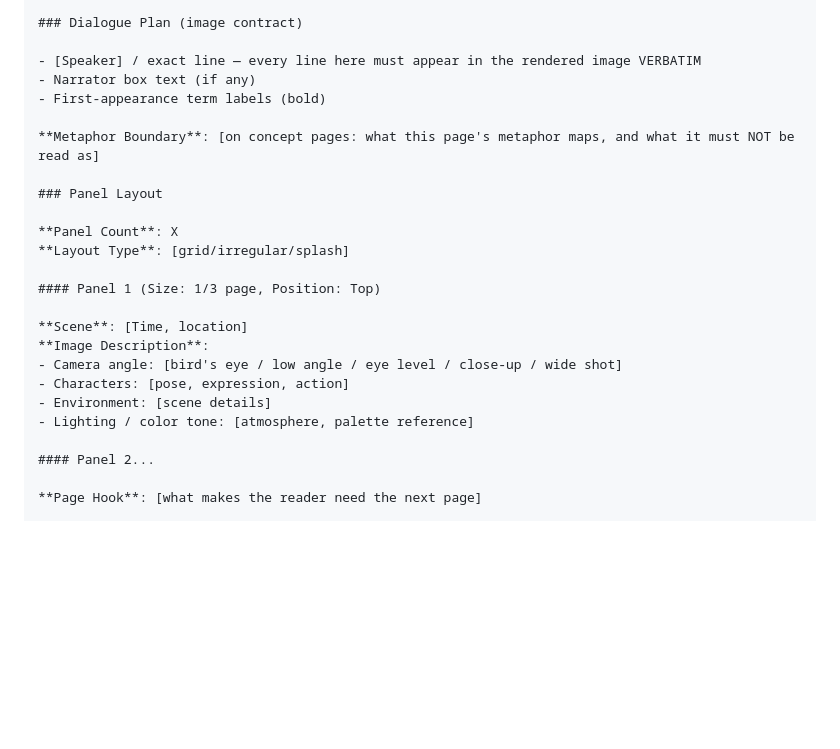
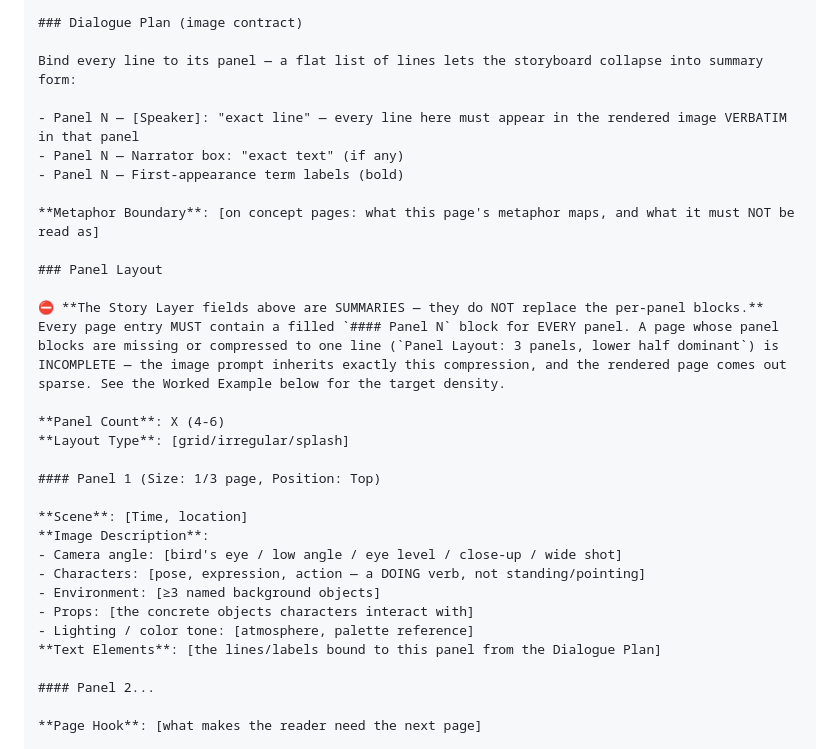
Before and after one commit to joshua-zyy/tech-story-comic, a Markdown page: references/storyboard-template.md, the part around one of its changes. Rendered like a GitHub page; blank space fills up the shorter version.

```diff
--- a/references/storyboard-template.md
+++ b/references/storyboard-template.md
@@ -79,15 +79,19 @@ generated: "YYYY-MM-DD HH:mm"
 
 ### Dialogue Plan (image contract)
 
-- [Speaker] / exact line — every line here must appear in the rendered image VERBATIM
-- Narrator box text (if any)
-- First-appearance term labels (bold)
+Bind every line to its panel — a flat list of lines lets the storyboard collapse into summary form:
+
+- Panel N — [Speaker]: "exact line" — every line here must appear in the rendered image VERBATIM in that panel
+- Panel N — Narrator box: "exact text" (if any)
+- Panel N — First-appearance term labels (bold)
 
 **Metaphor Boundary**: [on concept pages: what this page's metaphor maps, and what it must NOT be read as]
 
 ### Panel Layout
 
-**Panel Count**: X
+⛔ **The Story Layer fields above are SUMMARIES — they do NOT replace the per-panel blocks.** Every page entry MUST contain a filled `#### Panel N` block for EVERY panel. A page whose panel blocks are missing or compressed to one line (`Panel Layout: 3 panels, lower half dominant`) is INCOMPLETE — the image prompt inherits exactly this compression, and the rendered page comes out sparse. See the Worked Example below for the target density.
+
+**Panel Count**: X (4-6)
 **Layout Type**: [grid/irregular/splash]
 
 #### Panel 1 (Size: 1/3 page, Position: Top)
@@ -95,9 +99,11 @@ generated: "YYYY-MM-DD HH:mm"
 **Scene**: [Time, location]
 **Image Description**:
 - Camera angle: [bird's eye / low angle / eye level / close-up / wide shot]
-- Characters: [pose, expression, action]
-- Environment: [scene details]
+- Characters: [pose, expression, action — a DOING verb, not standing/pointing]
+- Environment: [≥3 named background objects]
+- Props: [the concrete objects characters interact with]
 - Lighting / color tone: [atmosphere, palette reference]
+**Text Elements**: [the lines/labels bound to this panel from the Dialogue Plan]
 
 #### Panel 2...
 
```
Also changed, not shown: other parts of references/storyboard-template.md (+74 -0 lines), SKILL.md (+1 -0 lines), references/workflow.md (+1 -0 lines).
